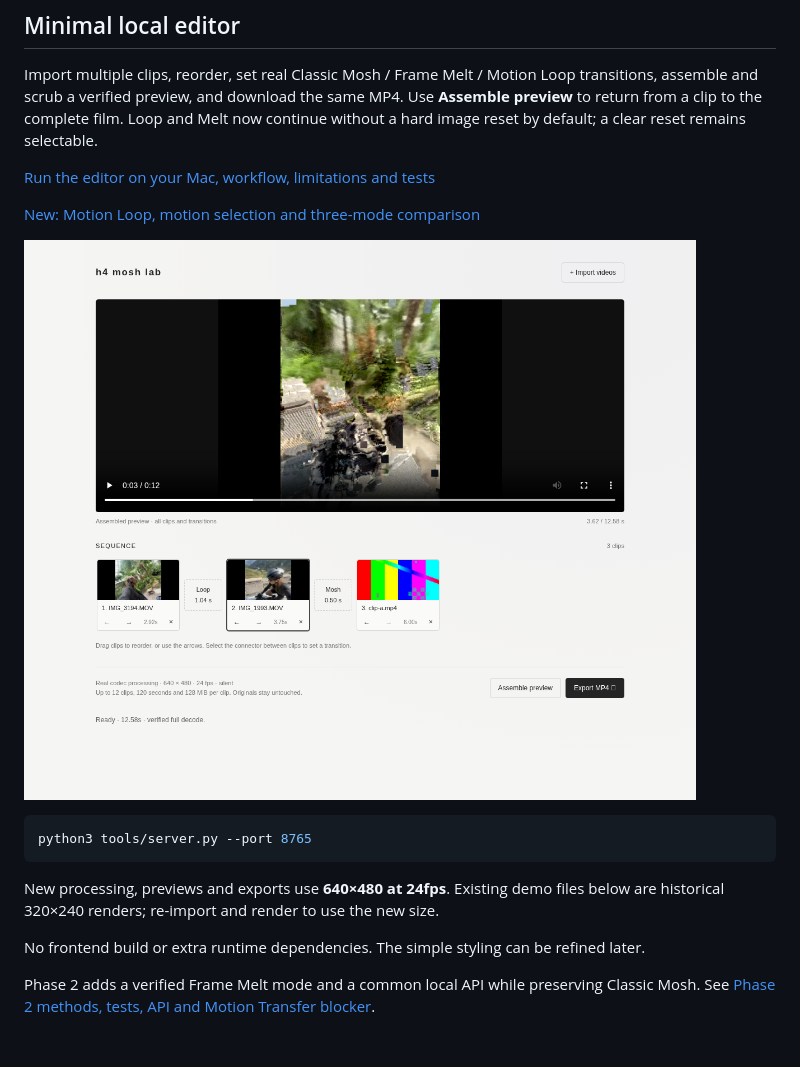
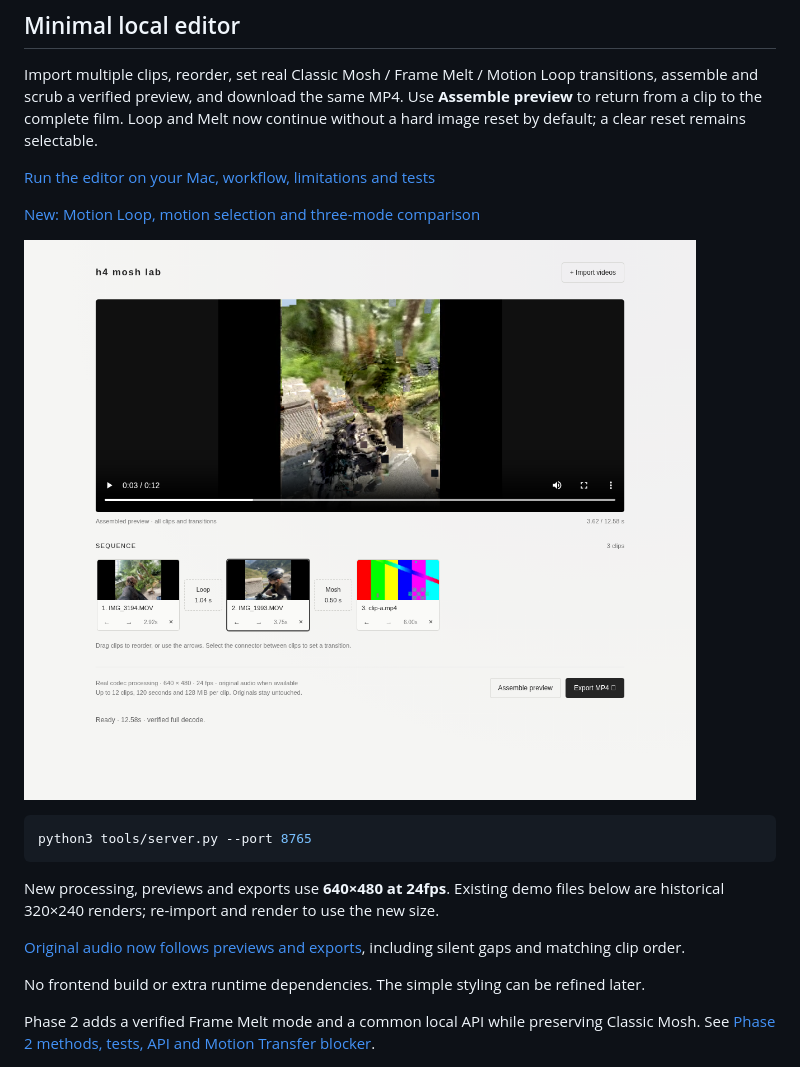
Before and after one commit to h333ndrik/h4moshlab, a Markdown page: README.md, the part around the change. Rendered like a GitHub page; pictures changed too: demo/editor/desktop.png; blank space fills up the shorter version.

Commit message:
Preserve synchronized source audio in editor previews and MP4 exports

```diff
--- a/README.md
+++ b/README.md
@@ -20,6 +20,9 @@ python3 tools/server.py --port 8765
 
 New processing, previews and exports use **640×480 at 24fps**. Existing demo
 files below are historical 320×240 renders; re-import and render to use the new size.
+
+[Original audio now follows previews and exports](AUDIO.md), including silent
+gaps and matching clip order.
 
 No frontend build or extra runtime dependencies. The simple styling can be refined later.
 
```
Also changed, not shown: AGENTS.md (+4 -0 lines), AUDIO.md (added, +60 -0 lines), EDITOR.md (+5 -4 lines), 6 other files.
